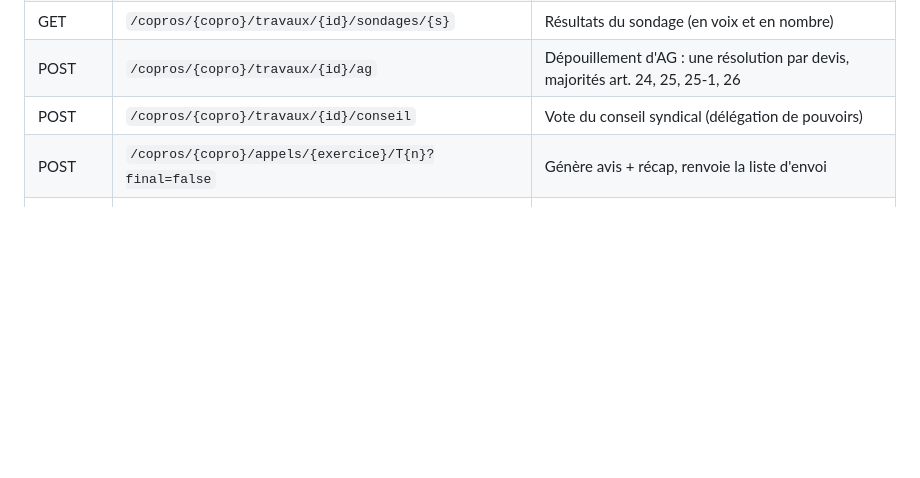
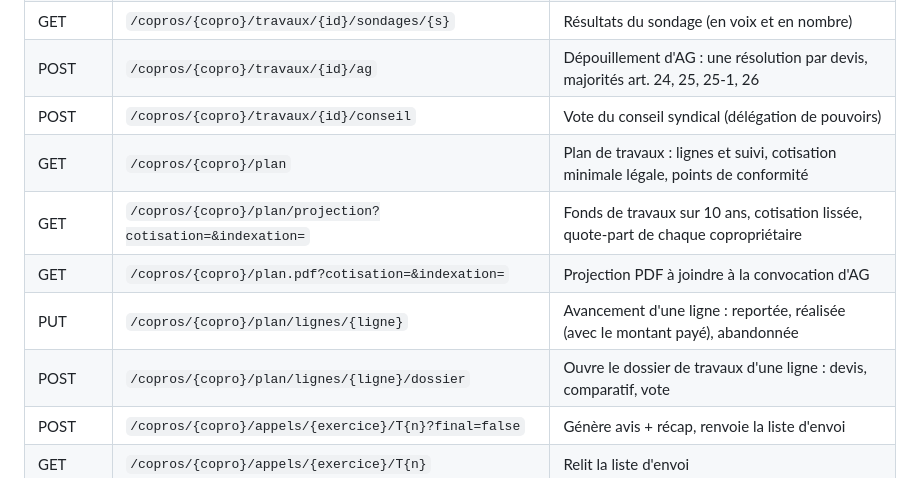
Before and after one commit to valrqr/KoPro, a Markdown page: README.md, the part around one of its changes. Rendered like a GitHub page; blank space fills up the shorter version.

```diff
--- a/README.md
+++ b/README.md
@@ -97,6 +97,11 @@ python tests/test_api.py                                             # les tests
 | GET | `/copros/{copro}/travaux/{id}/sondages/{s}` | Résultats du sondage (en voix et en nombre) |
 | POST | `/copros/{copro}/travaux/{id}/ag` | Dépouillement d'AG : une résolution par devis, majorités art. 24, 25, 25-1, 26 |
 | POST | `/copros/{copro}/travaux/{id}/conseil` | Vote du conseil syndical (délégation de pouvoirs) |
+| GET | `/copros/{copro}/plan` | Plan de travaux : lignes et suivi, cotisation minimale légale, points de conformité |
+| GET | `/copros/{copro}/plan/projection?cotisation=&indexation=` | Fonds de travaux sur 10 ans, cotisation lissée, quote-part de chaque copropriétaire |
+| GET | `/copros/{copro}/plan.pdf?cotisation=&indexation=` | Projection PDF à joindre à la convocation d'AG |
+| PUT | `/copros/{copro}/plan/lignes/{ligne}` | Avancement d'une ligne : reportée, réalisée (avec le montant payé), abandonnée |
+| POST | `/copros/{copro}/plan/lignes/{ligne}/dossier` | Ouvre le dossier de travaux d'une ligne : devis, comparatif, vote |
 | POST | `/copros/{copro}/appels/{exercice}/T{n}?final=false` | Génère avis + récap, renvoie la liste d'envoi |
 | GET | `/copros/{copro}/appels/{exercice}/T{n}` | Relit la liste d'envoi |
 | GET | `/copros/{copro}/appels/{exercice}/T{n}/recap` | PDF de la récap à signer |
```
Also changed, not shown: other parts of README.md (+19 -1 lines), docs/apercu_plan_travaux.png (added), 7 other files.
